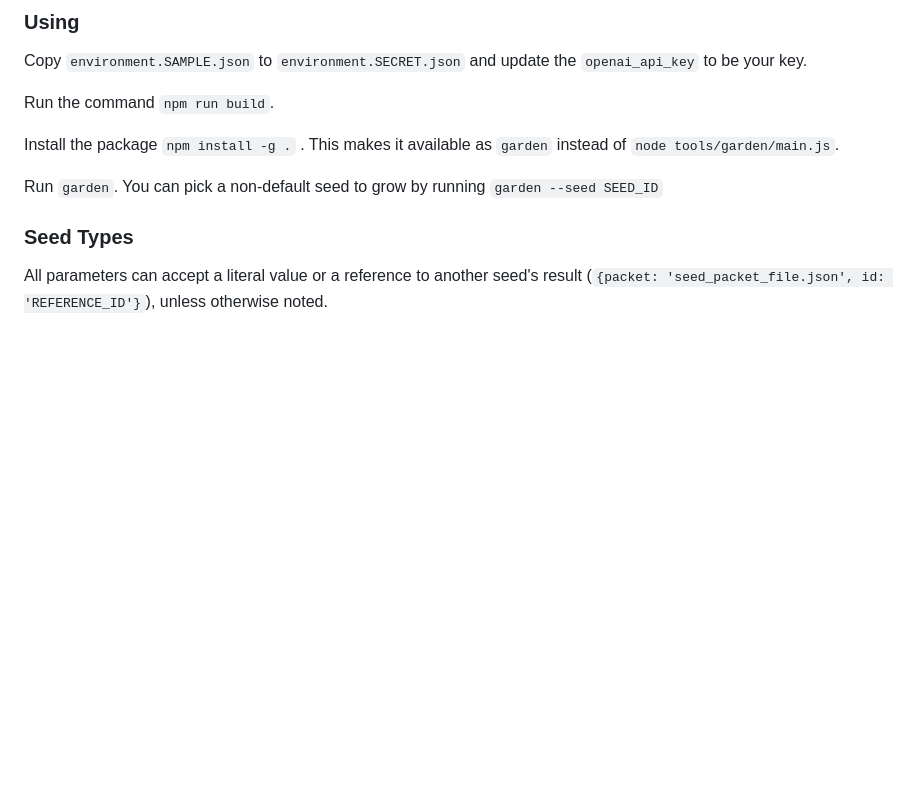
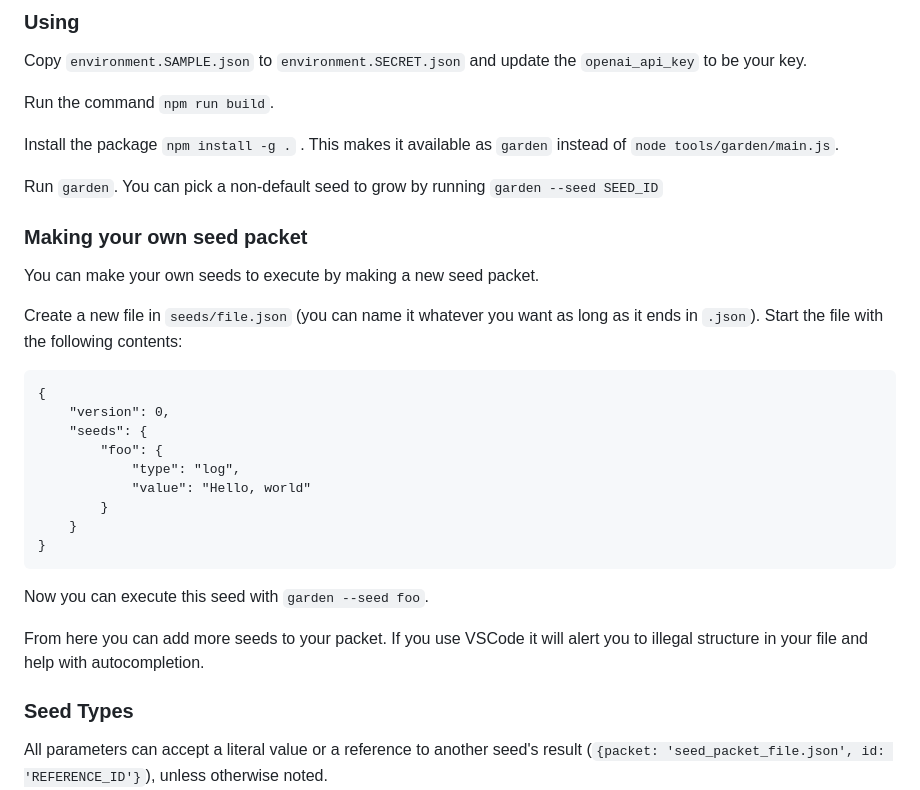
Before and after one commit to jkomoros/prompt-garden, a Markdown page: README.md, the part around the change. Rendered like a GitHub page; blank space fills up the shorter version.

Commit message:
Document how to make your own seed packet.
Part of #11. Part of #1.

````diff
--- a/README.md
+++ b/README.md
@@ -12,6 +12,28 @@ Run the command `npm run build`.
 Install the package `npm install -g .` . This makes it available as `garden` instead of `node tools/garden/main.js`.
 
 Run `garden`. You can pick a non-default seed to grow by running `garden --seed SEED_ID`
+
+### Making your own seed packet
+
+You can make your own seeds to execute by making a new seed packet.
+
+Create a new file in `seeds/file.json` (you can name it whatever you want as long as it ends in `.json`). Start the file with the following contents:
+
+```
+{
+    "version": 0,
+    "seeds": {
+        "foo": {
+            "type": "log",
+            "value": "Hello, world"
+        }
+    }
+}
+```
+
+Now you can execute this seed with `garden --seed foo`.
+
+From here you can add more seeds to your packet. If you use VSCode it will alert you to illegal structure in your file and help with autocompletion.
 
 ### Seed Types
 
````
